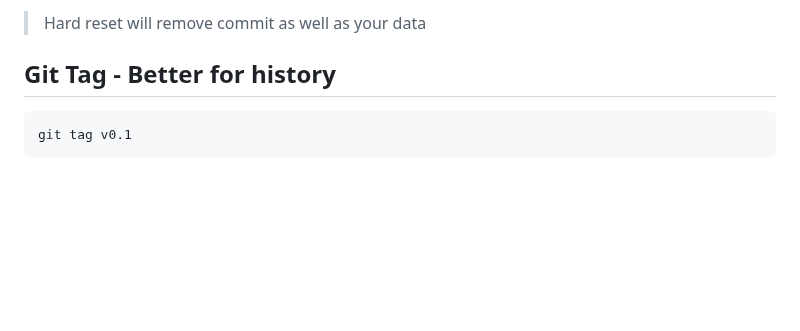
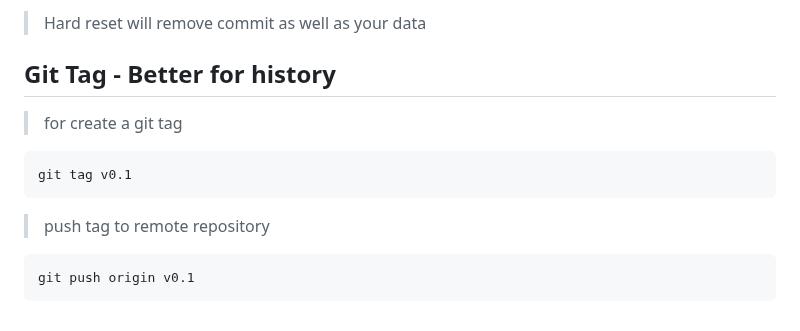
Before and after one commit to Gautam29683/git-github-mastery, a Markdown page: README.md, the part around the change. GitHub-like rendering; blank space fills up the shorter version.

Commit message:
update the README with tag

````diff
--- a/README.md
+++ b/README.md
@@ -209,6 +209,12 @@ git reset --hard HEAD~
 > Hard reset will remove commit as well as your data
 
 ## Git Tag - Better for history
+
+> for create a git tag
 ```
 git tag v0.1
 ```
+> push tag to remote repository
+```
+git push origin v0.1
+```
````
